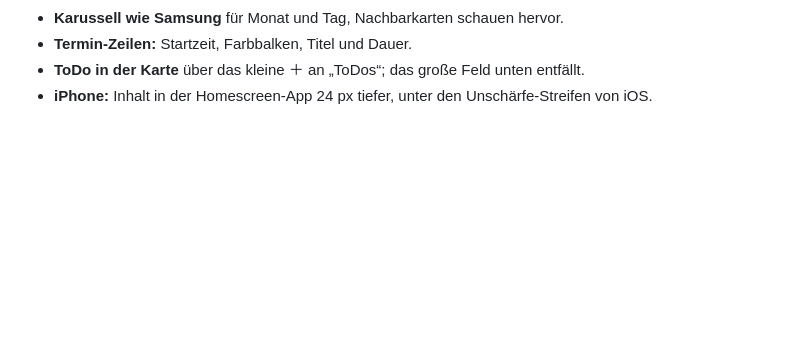
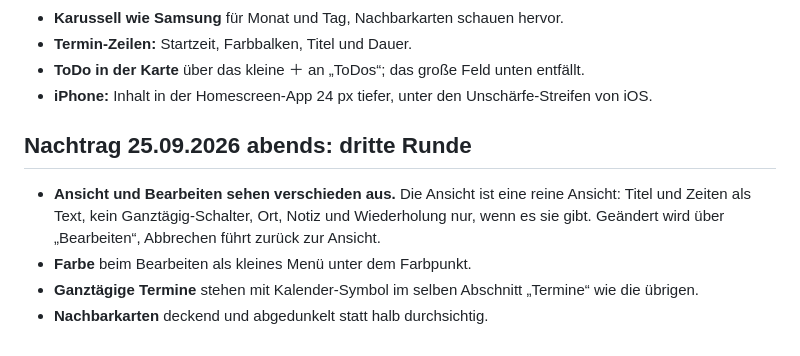
Before and after one commit to hendrikwo2000/todo-app, a Markdown page: docs/2026-09-24-kalender-samsung.md, the part around the change. Rendered like a GitHub page; blank space fills up the shorter version.

```diff
--- a/docs/2026-09-24-kalender-samsung.md
+++ b/docs/2026-09-24-kalender-samsung.md
@@ -119,3 +119,14 @@ Nach dem ersten Test am Handy, Hendriks Entscheidungen:
   entfällt.
 * **iPhone:** Inhalt in der Homescreen-App 24 px tiefer, unter den
   Unschärfe-Streifen von iOS.
+
+## Nachtrag 25.09.2026 abends: dritte Runde
+
+* **Ansicht und Bearbeiten sehen verschieden aus.** Die Ansicht ist eine reine
+  Ansicht: Titel und Zeiten als Text, kein Ganztägig-Schalter, Ort, Notiz und
+  Wiederholung nur, wenn es sie gibt. Geändert wird über „Bearbeiten“,
+  Abbrechen führt zurück zur Ansicht.
+* **Farbe** beim Bearbeiten als kleines Menü unter dem Farbpunkt.
+* **Ganztägige Termine** stehen mit Kalender-Symbol im selben Abschnitt
+  „Termine“ wie die übrigen.
+* **Nachbarkarten** deckend und abgedunkelt statt halb durchsichtig.
```
Also changed, not shown: BETRIEB.md (+55 -30 lines).
